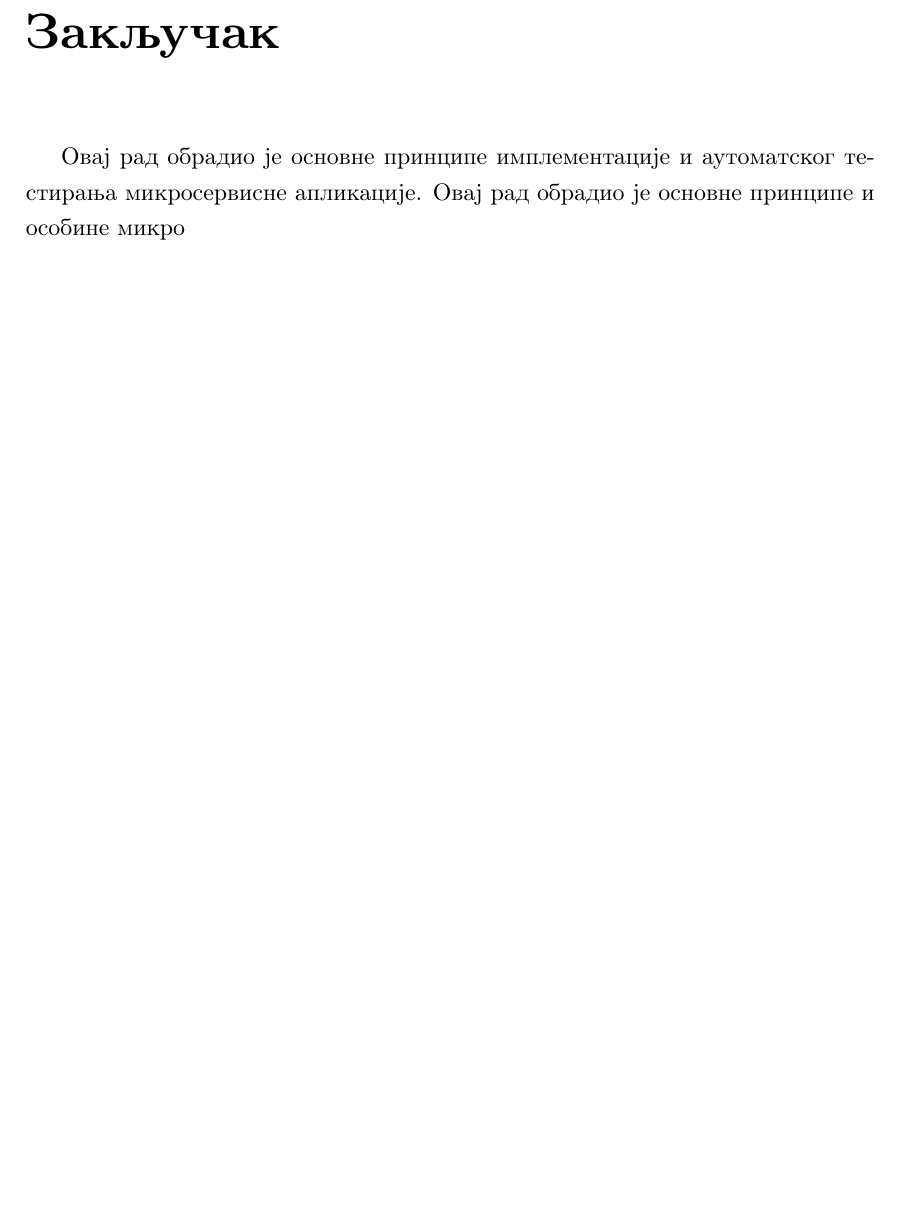
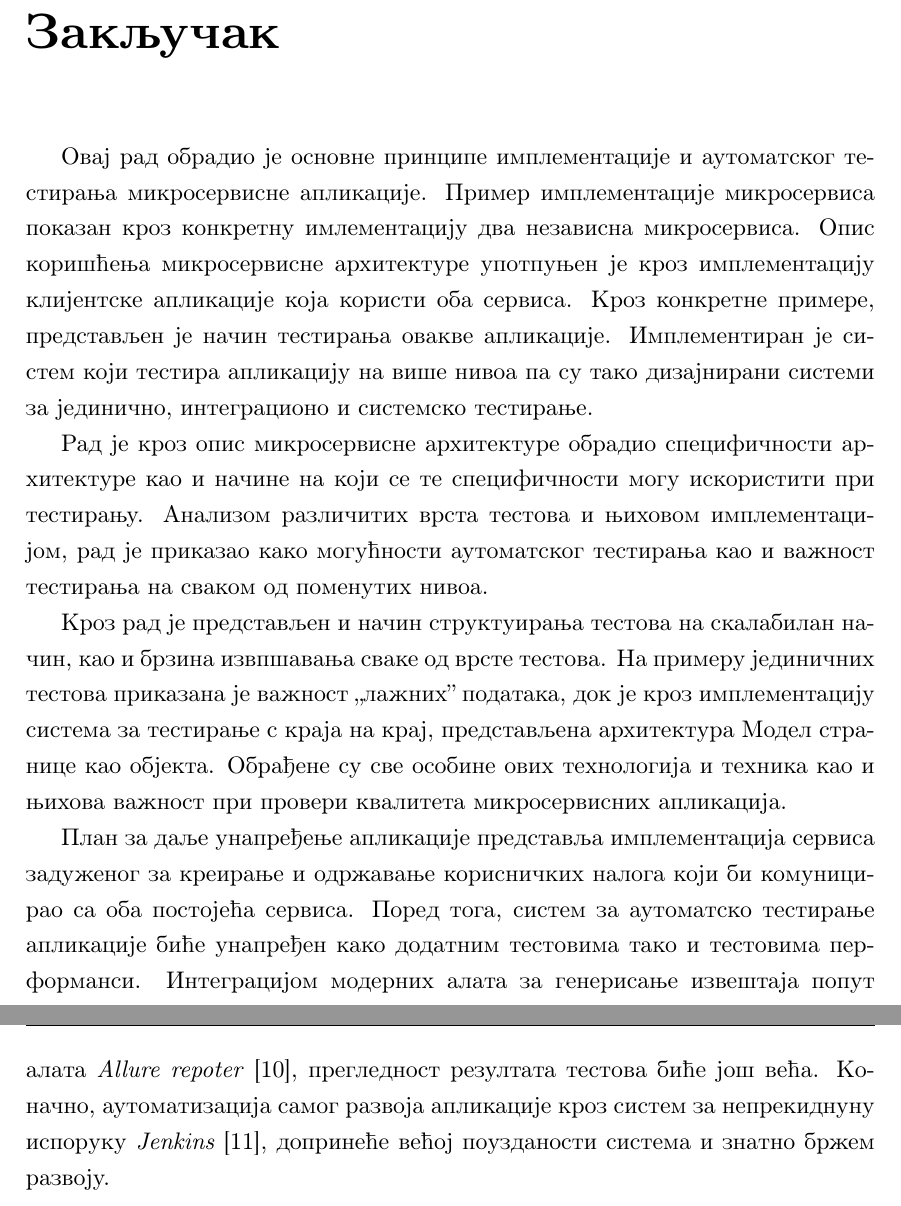
Before and after one commit to d1mic/gelosTestProject, a LaTeX thesis (documents/masterThesis/matfmaster/matfmaster.tex): part of page 42 of 46 before the commit and two parts of pages 42 and 43 of 47 after it, the two joined at a grey line, cut so that both start at the same text, the shorter picture padded with empty space. The pictures show the PDF file documents/masterThesis/masterRad.pdf that the author committed with the source.

Commit message:
Add paper concusion

```diff
--- a/documents/masterThesis/matfmaster/matfmaster.tex
+++ b/documents/masterThesis/matfmaster/matfmaster.tex
@@ -767,8 +767,13 @@ frame=single]
 \chapter{Закључак}
 % ------------------------------------------------------------------------------
 
-Овај рад обрадио је основне принципе имплементације и аутоматског тестирања микросервисне апликације.
-Овај рад обрадио је основне принципе и особине микро
+Овај рад обрадио је основне принципе имплементације и аутоматског тестирања микросервисне апликације. Пример имплементације микросервиса показан кроз конкретну имлементацију два независна микросервиса. Опис коришћења микросервисне архитектуре употпуњен је кроз имплементацију клијентске апликације која користи оба сервиса. Кроз конкретне примере, представљен је начин тестирања овакве апликације. Имплементиран је систем који тестира апликацију на више нивоа па су тако дизајнирани системи за јединично, интеграционо и системско тестирање.
+
+Рад је кроз опис микросервисне архитектуре обрадио специфичности архитектуре као и начине на који се те специфичности могу искористити при тестирању. Анализом различитих врста тестова и њиховом имплементацијом, рад је приказао како могућности аутоматског тестирања као и важност тестирања на сваком од поменутих нивоа.
+
+Кроз рад је представљен и начин структуирања тестова на скалабилан начин, као и брзина извпшавања сваке од врсте тестова. На примеру јединичних тестова приказана је важност ,,лажних” података, док је кроз имплементацију система за тестирање с краја на крај, представљена архитектура Модел странице као објекта. Обрађене су све особине ових технологија и техника као и њихова важност при провери квалитета микросервисних апликација.
+
+План за даље унапређење апликације представља имплементација сервиса задуженог за креирање и одржавање корисничких налога који би комуницирао са оба постојећа сервиса. Поред тога, систем за аутоматско тестирање апликације биће унапређен како додатним тестовима тако и тестовима перформанси. Интеграцијом модерних алата за генерисање извештаја попут алата \textit{Allure repoter} \cite{allure}, прегледност резултата тестова биће још већа. Коначно, аутоматизација самог развоја апликације кроз систем за непрекиднуну испоруку \textit{Jenkins} \cite{jenkins}, допринеће већој поузданости система и знатно бржем развоју.
 
 % ------------------------------------------------------------------------------
 % Literatura
```
Also changed, not shown: documents/masterThesis/matfmaster/literatura.bib (+16 -0 lines), documents/masterThesis/masterRad.pdf.
